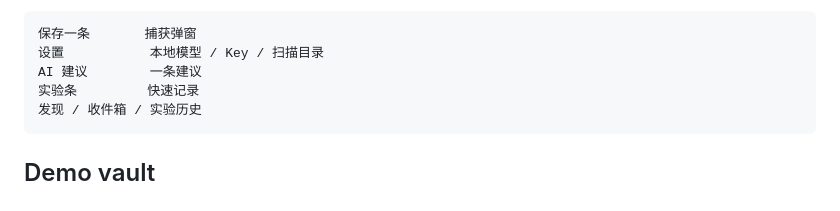
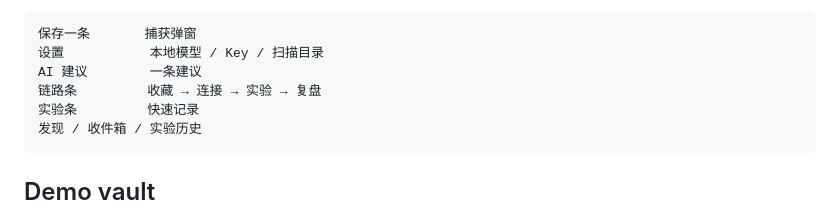
Before and after one commit to lxc248/-interestseed, a Markdown page: standalone/README.md, the part around the change. Drawn GitHub-style.

````diff
--- a/standalone/README.md
+++ b/standalone/README.md
@@ -46,6 +46,7 @@ Web 里也有：
 保存一条       捕获弹窗
 设置           本地模型 / Key / 扫描目录
 AI 建议        一条建议
+链路条         收藏 → 连接 → 实验 → 复盘
 实验条         快速记录
 发现 / 收件箱 / 实验历史
 ```
````
Also changed, not shown: review/standalone-4.0.0.md (+2 -1 lines), assets/github-social-preview.png, assets/standalone-ai.png, review/standalone-chain.png (added), 3 other files.
